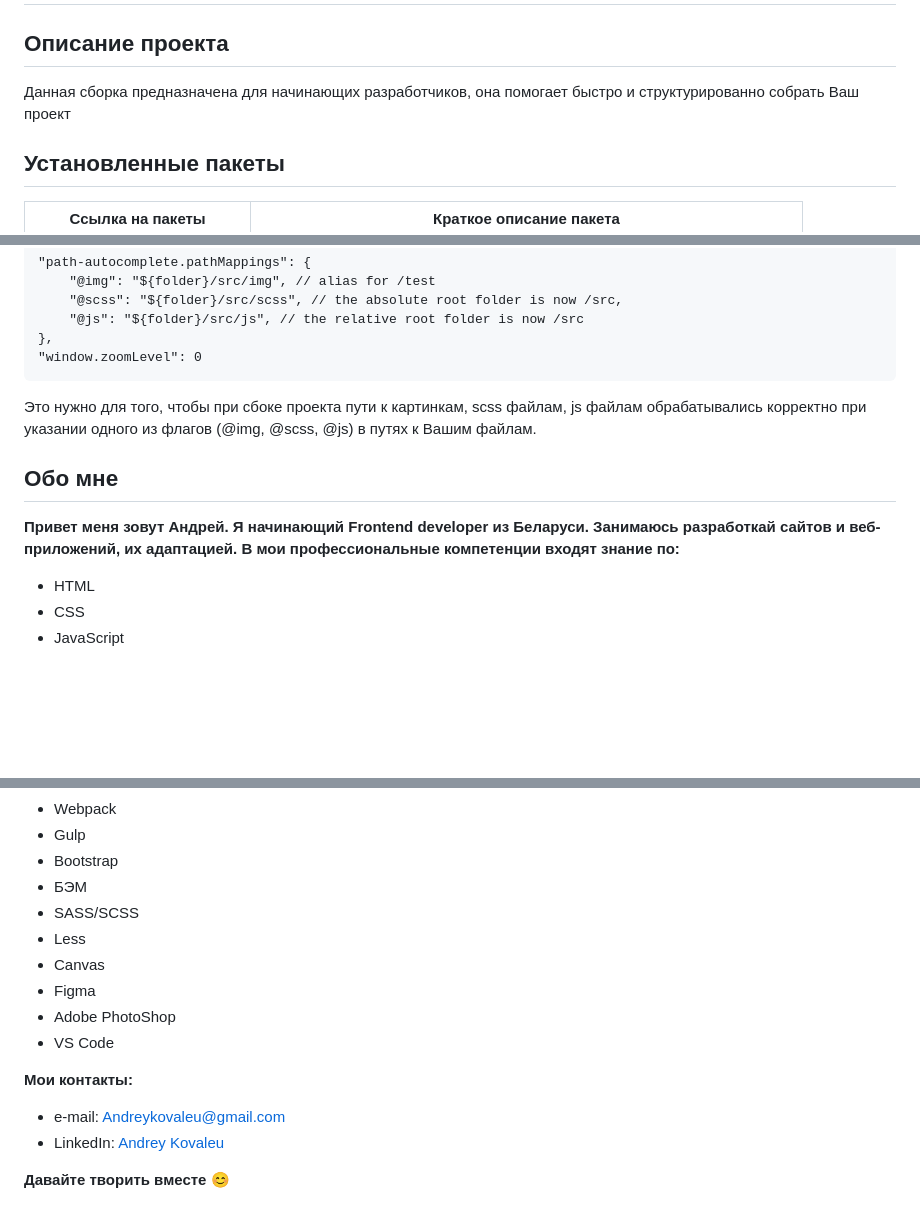
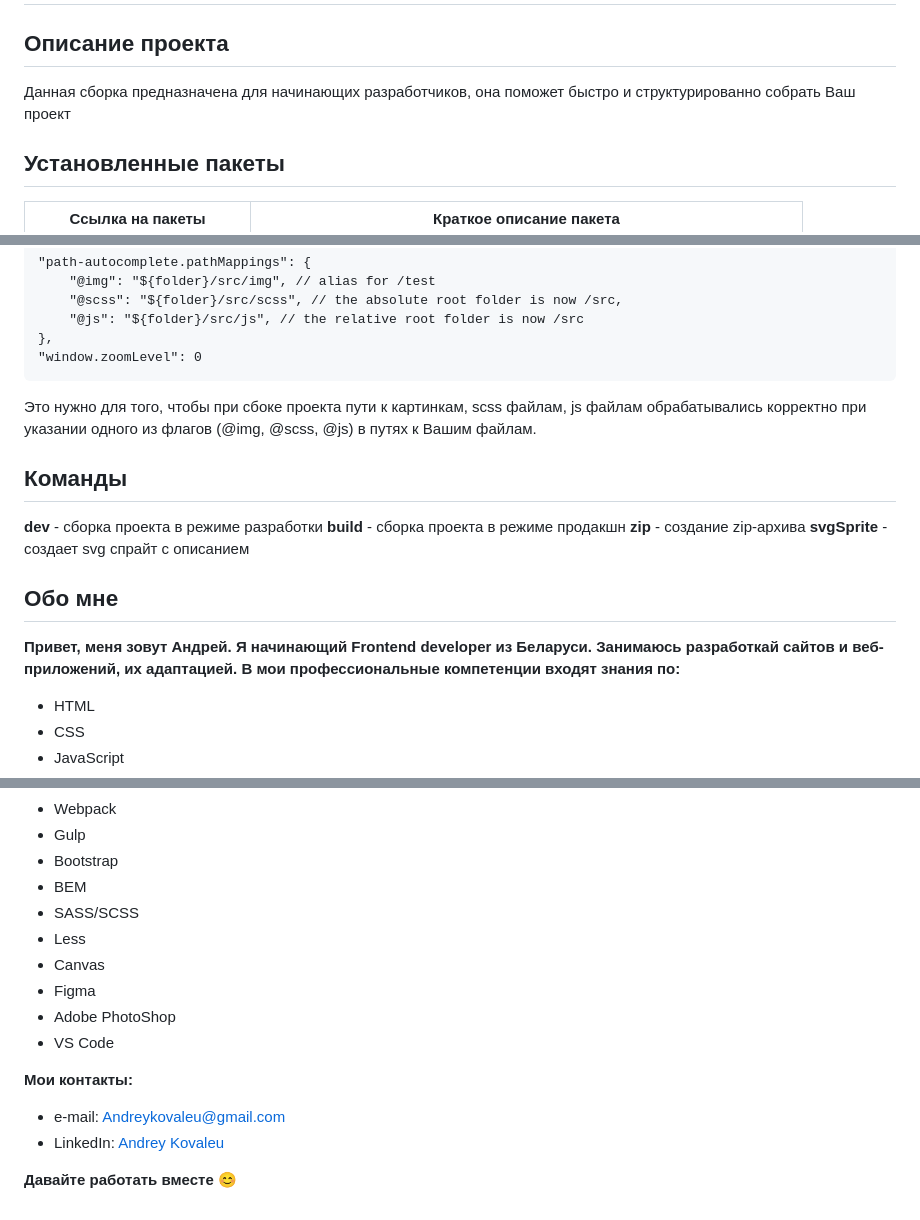
Before and after one commit to AndreyKovaleu/Gulp_build, a Markdown page: README.md, 3 parts joined by grey strips. Drawn GitHub-style; blank space fills up the shorter version.

Commit message:
added command

````diff
--- a/README.md
+++ b/README.md
@@ -2,7 +2,7 @@
 
 ## Описание проекта
 
-Данная сборка предназначена для начинающих разработчиков, она помогает быстро и структурированно собрать Ваш проект
+Данная сборка предназначена для начинающих разработчиков, она поможет быстро и структурированно собрать Ваш проект
 
 ## Установленные пакеты
 
@@ -117,9 +117,16 @@
 ```
 Это нужно для того, чтобы при сбоке проекта пути к картинкам, scss файлам, js файлам обрабатывались корректно при указании одного из флагов (@img, @scss, @js) в путях к Вашим файлам.
 
+## Команды
+
+__dev__ - сборка проекта в режиме разработки
+__build__ - сборка проекта в режиме продакшн
+__zip__ - создание zip-архива
+__svgSprite__ - создает svg спрайт с описанием
+
 ## Обо мне
 
-__Привет меня зовут Андрей. Я начинающий Frontend developer из Беларуси. Занимаюсь разработкай сайтов и веб-приложений, их адаптацией. В мои профессиональные компетенции входят знание по:__
+__Привет, меня зовут Андрей. Я начинающий Frontend developer из Беларуси. Занимаюсь разработкай сайтов и веб-приложений, их адаптацией. В мои профессиональные компетенции входят знания по:__
 
  - HTML
  - CSS
@@ -134,7 +141,7 @@ __Привет меня зовут Андрей. Я начинающий Fronten
  - Webpack
  - Gulp
  - Bootstrap
- - БЭМ
+ - BEM
  - SASS/SCSS
  - Less
  - Canvas
@@ -146,4 +153,4 @@ __Привет меня зовут Андрей. Я начинающий Fronten
  - e-mail: Andreykovaleu@gmail.com
  - LinkedIn: [Andrey Kovaleu](https://www.linkedin.com/in/andrey-kovaleu)
 
- __Давайте творить вместе 😊__
+ __Давайте работать вместе 😊__
````
